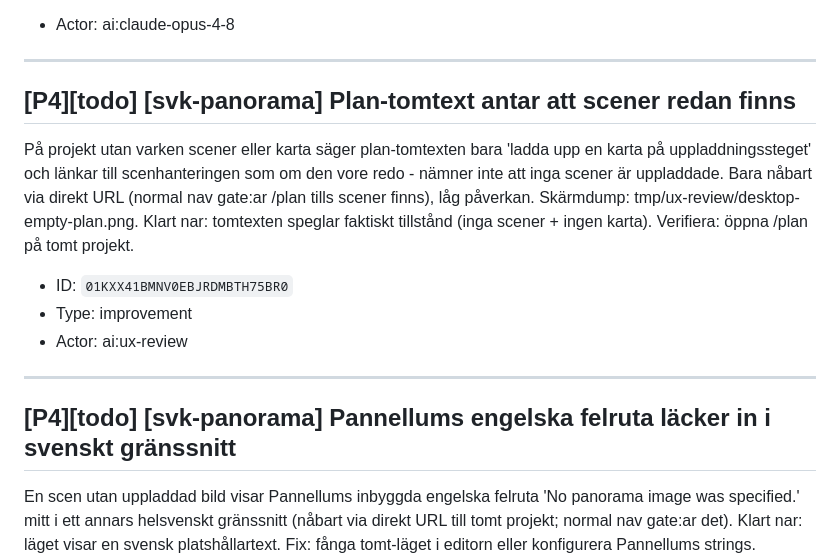
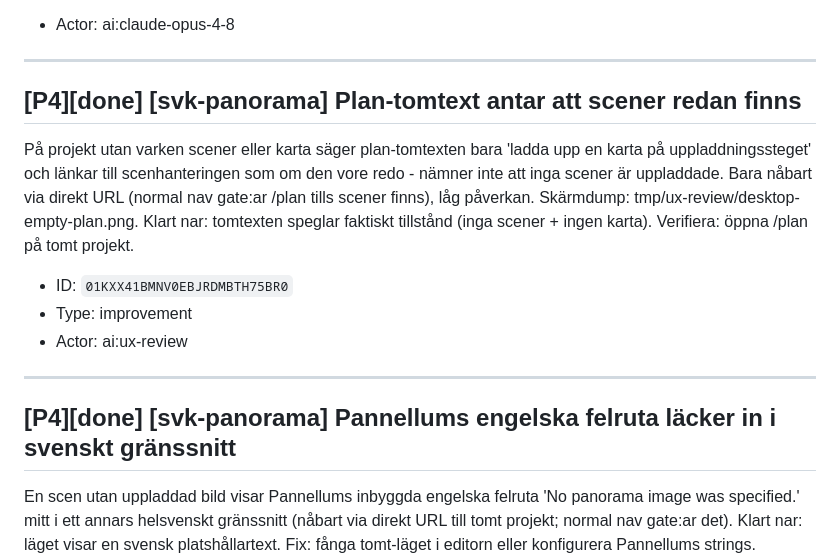
Before and after one commit to Armandur/svk-panorama, a Markdown page: backlog.md, the part around the change. Drawn GitHub-style.

Commit message:
Uppdatera backlog.md-spegel (TASK-116/117 done)
Co-Authored-By: Claude Opus 4.8 <noreply@anthropic.com>
Claude-Session: https://claude.ai/code/session_01BR8vbXsiXXfPA997rAfHnz

```diff
--- a/backlog.md
+++ b/backlog.md
@@ -299,7 +299,7 @@ De 12 importerade legacy-turernas cross-tour-hotspots (`type:scene` + `URL`, ing
 
 ---
 
-## [P4][todo] [svk-panorama] Plan-tomtext antar att scener redan finns
+## [P4][done] [svk-panorama] Plan-tomtext antar att scener redan finns
 
 På projekt utan varken scener eller karta säger plan-tomtexten bara 'ladda upp en karta på uppladdningssteget' och länkar till scenhanteringen som om den vore redo - nämner inte att inga scener är uppladdade. Bara nåbart via direkt URL (normal nav gate:ar /plan tills scener finns), låg påverkan. Skärmdump: tmp/ux-review/desktop-empty-plan.png. Klart nar: tomtexten speglar faktiskt tillstånd (inga scener + ingen karta). Verifiera: öppna /plan på tomt projekt.
 
@@ -309,7 +309,7 @@ På projekt utan varken scener eller karta säger plan-tomtexten bara 'ladda upp
 
 ---
 
-## [P4][todo] [svk-panorama] Pannellums engelska felruta läcker in i svenskt gränssnitt
+## [P4][done] [svk-panorama] Pannellums engelska felruta läcker in i svenskt gränssnitt
 
 En scen utan uppladdad bild visar Pannellums inbyggda engelska felruta 'No panorama image was specified.' mitt i ett annars helsvenskt gränssnitt (nåbart via direkt URL till tomt projekt; normal nav gate:ar det). Klart nar: läget visar en svensk platshållartext. Fix: fånga tomt-läget i editorn eller konfigurera Pannellums strings. Verifiera: öppna en scen utan bild, ingen engelsk text.
 
```
